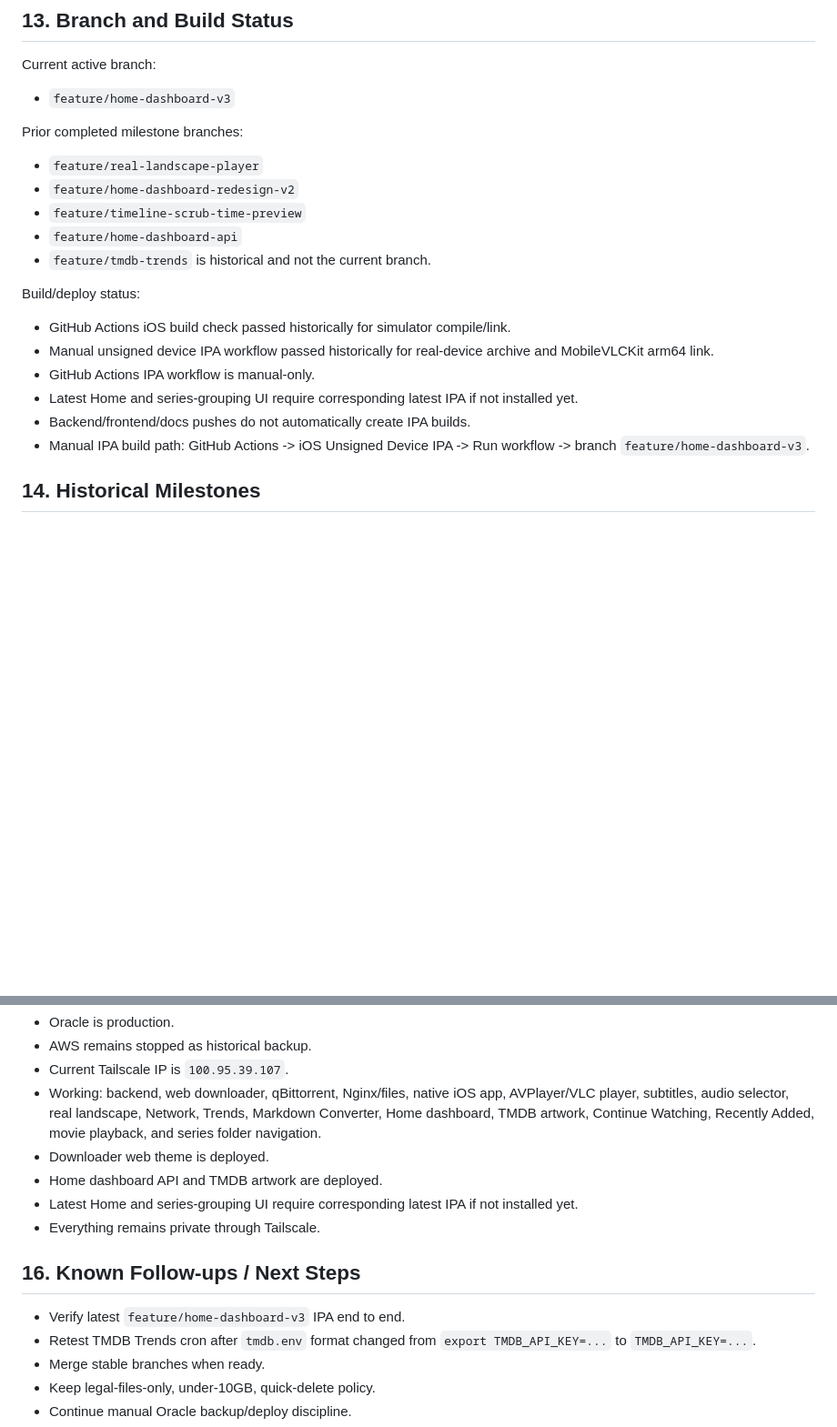
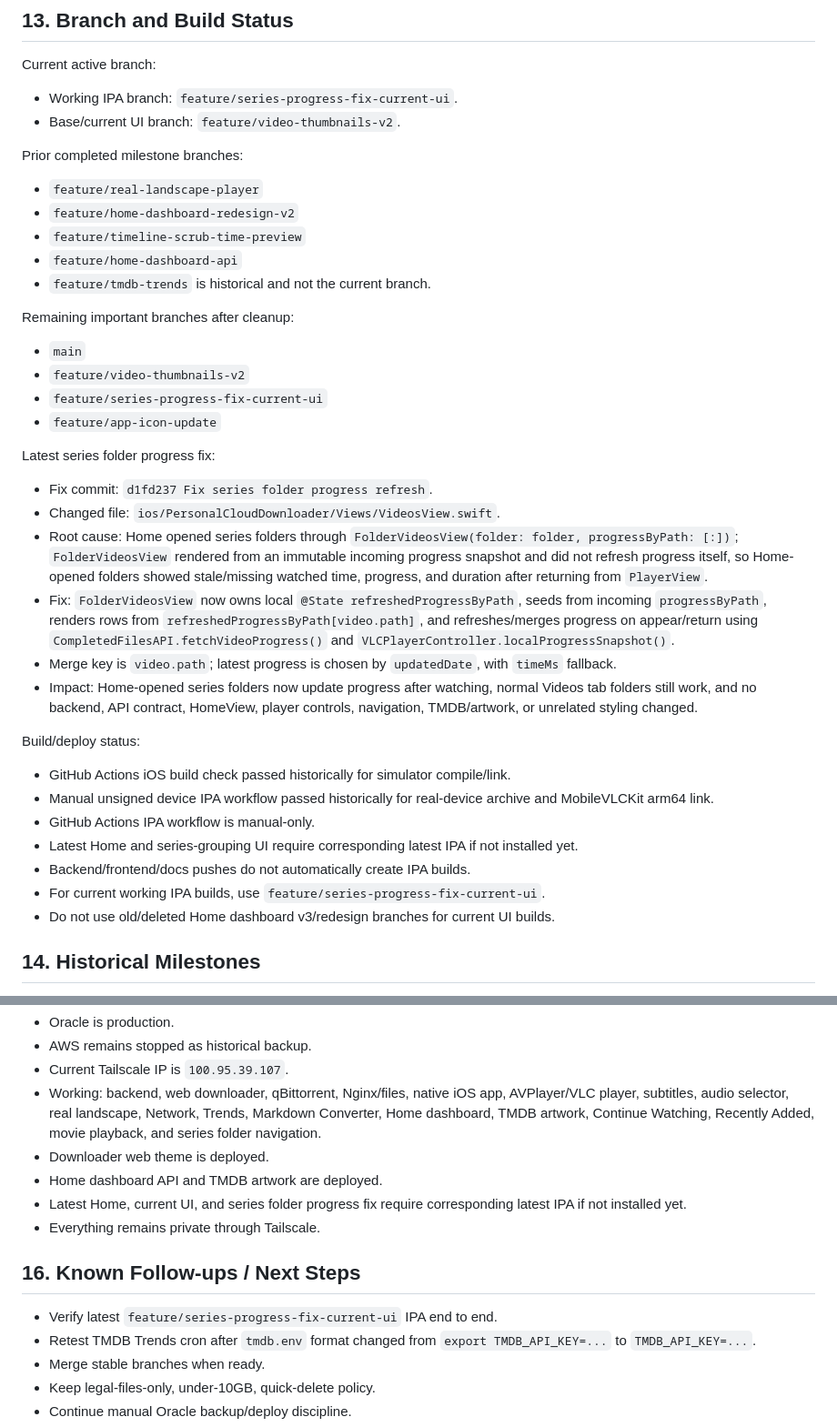
Before and after one commit to amanrai16300-test/personal-cloud-downloader, a Markdown page: docs/PROJECT_CONTEXT.md, 2 parts joined by grey strips. Shown at 91% size. Drawn GitHub-style; blank space fills up the shorter version.

Commit message:
Update project context after branch cleanup

```diff
--- a/docs/PROJECT_CONTEXT.md
+++ b/docs/PROJECT_CONTEXT.md
@@ -505,7 +505,8 @@ Web:
 
 Current active branch:
 
-- `feature/home-dashboard-v3`
+- Working IPA branch: `feature/series-progress-fix-current-ui`.
+- Base/current UI branch: `feature/video-thumbnails-v2`.
 
 Prior completed milestone branches:
 
@@ -515,6 +516,22 @@ Prior completed milestone branches:
 - `feature/home-dashboard-api`
 - `feature/tmdb-trends` is historical and not the current branch.
 
+Remaining important branches after cleanup:
+
+- `main`
+- `feature/video-thumbnails-v2`
+- `feature/series-progress-fix-current-ui`
+- `feature/app-icon-update`
+
+Latest series folder progress fix:
+
+- Fix commit: `d1fd237 Fix series folder progress refresh`.
+- Changed file: `ios/PersonalCloudDownloader/Views/VideosView.swift`.
+- Root cause: Home opened series folders through `FolderVideosView(folder: folder, progressByPath: [:])`; `FolderVideosView` rendered from an immutable incoming progress snapshot and did not refresh progress itself, so Home-opened folders showed stale/missing watched time, progress, and duration after returning from `PlayerView`.
+- Fix: `FolderVideosView` now owns local `@State refreshedProgressByPath`, seeds from incoming `progressByPath`, renders rows from `refreshedProgressByPath[video.path]`, and refreshes/merges progress on appear/return using `CompletedFilesAPI.fetchVideoProgress()` and `VLCPlayerController.localProgressSnapshot()`.
+- Merge key is `video.path`; latest progress is chosen by `updatedDate`, with `timeMs` fallback.
+- Impact: Home-opened series folders now update progress after watching, normal Videos tab folders still work, and no backend, API contract, HomeView, player controls, navigation, TMDB/artwork, or unrelated styling changed.
+
 Build/deploy status:
 
 - GitHub Actions iOS build check passed historically for simulator compile/link.
@@ -522,7 +539,8 @@ Build/deploy status:
 - GitHub Actions IPA workflow is manual-only.
 - Latest Home and series-grouping UI require corresponding latest IPA if not installed yet.
 - Backend/frontend/docs pushes do not automatically create IPA builds.
-- Manual IPA build path: GitHub Actions -> iOS Unsigned Device IPA -> Run workflow -> branch `feature/home-dashboard-v3`.
+- For current working IPA builds, use `feature/series-progress-fix-current-ui`.
+- Do not use old/deleted Home dashboard v3/redesign branches for current UI builds.
 
 ## 14. Historical Milestones
 
@@ -548,12 +566,12 @@ Build/deploy status:
 - Working: backend, web downloader, qBittorrent, Nginx/files, native iOS app, AVPlayer/VLC player, subtitles, audio selector, real landscape, Network, Trends, Markdown Converter, Home dashboard, TMDB artwork, Continue Watching, Recently Added, movie playback, and series folder navigation.
 - Downloader web theme is deployed.
 - Home dashboard API and TMDB artwork are deployed.
-- Latest Home and series-grouping UI require corresponding latest IPA if not installed yet.
+- Latest Home, current UI, and series folder progress fix require corresponding latest IPA if not installed yet.
 - Everything remains private through Tailscale.
 
 ## 16. Known Follow-ups / Next Steps
 
-- Verify latest `feature/home-dashboard-v3` IPA end to end.
+- Verify latest `feature/series-progress-fix-current-ui` IPA end to end.
 - Retest TMDB Trends cron after `tmdb.env` format changed from `export TMDB_API_KEY=...` to `TMDB_API_KEY=...`.
 - Merge stable branches when ready.
 - Keep legal-files-only, under-10GB, quick-delete policy.
```
